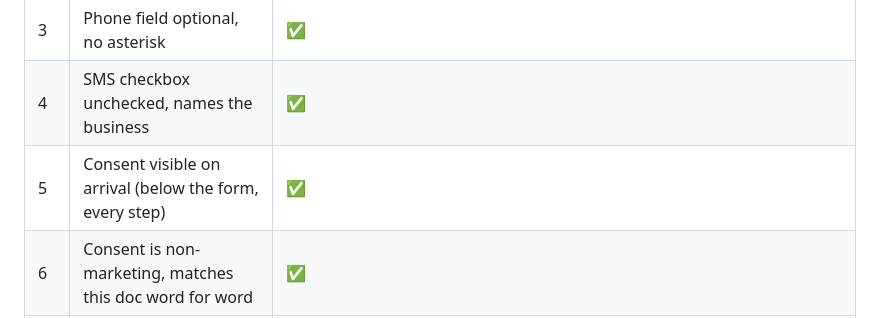
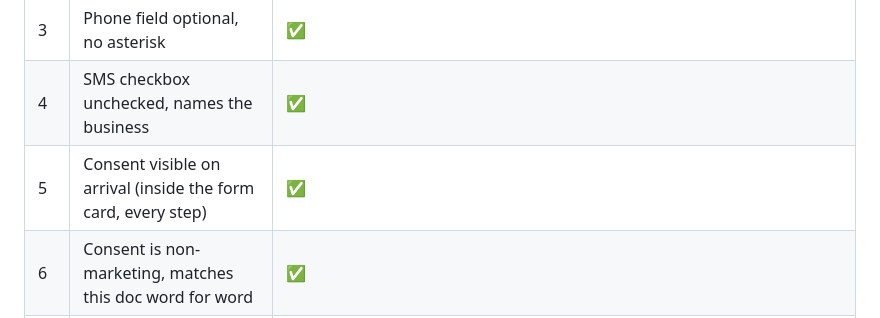
Before and after one commit to anth0nytran/venceshousepainters, a Markdown page: a2p/VENCES_A2P_SUBMISSION.md, the part around one of its changes. GitHub-like rendering.

Commit message:
A2P doc: consent now sits inside the form card
Co-Authored-By: Claude Opus 5 <noreply@anthropic.com>
Claude-Session: https://claude.ai/code/session_01WZPaWHBYQHxPT3Pw6xzbb7

```diff
--- a/a2p/VENCES_A2P_SUBMISSION.md
+++ b/a2p/VENCES_A2P_SUBMISSION.md
@@ -43,7 +43,7 @@ from the Solivance submission).
 | 2 | `/`, `/privacy-policy`, `/terms` load | ✅ built and prerendered to static HTML |
 | 3 | Phone field optional, no asterisk | ✅ |
 | 4 | SMS checkbox unchecked, names the business | ✅ |
-| 5 | Consent visible on arrival (below the form, every step) | ✅ |
+| 5 | Consent visible on arrival (inside the form card, every step) | ✅ |
 | 6 | Consent is non-marketing, matches this doc word for word | ✅ |
 | 7 | Separate required 18+ checkbox | ✅ |
 | 8 | Policies linked inside checkbox label + footer | ✅ |
```
Also changed, not shown: other parts of a2p/VENCES_A2P_SUBMISSION.md (+1 -1 lines).
